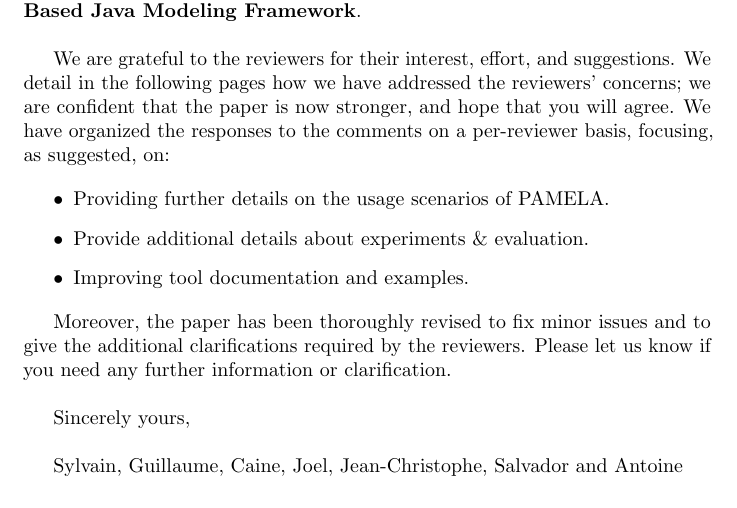
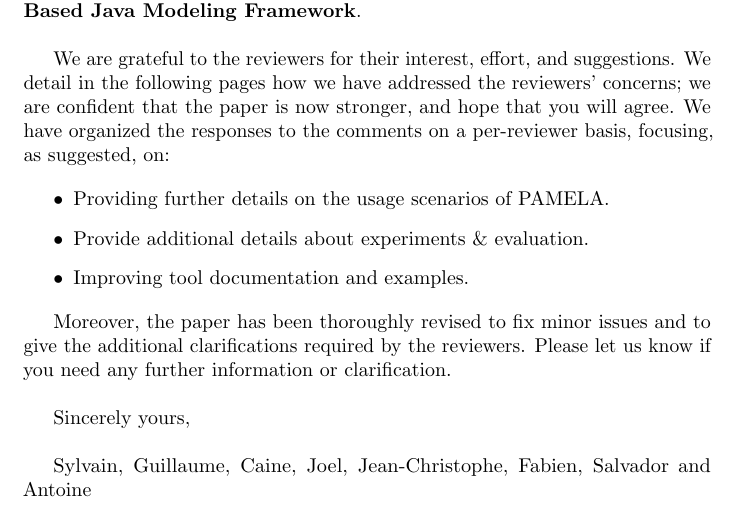
Before and after one commit to labsticc-p4s/PAMELA-SoftwarePublication, a LaTeX document (ResponseLetter.tex): part of page 1 of 8, cut so that both start at the same text. Compiled offline with pdfLaTeX.

Commit message:
Updates from Overleaf

```diff
--- a/ResponseLetter.tex
+++ b/ResponseLetter.tex
@@ -70,7 +70,7 @@ Moreover, the paper has been thoroughly revised to fix minor issues and to give
 Sincerely yours,
 
 \bigskip
-Sylvain, Guillaume, Caine, Joel, Jean-Christophe, Salvador and Antoine
+Sylvain, Guillaume, Caine, Joel, Jean-Christophe, Fabien, Salvador and Antoine
 
 \pagebreak
 
```
Also changed, not shown: 1-Main.tex (+3 -0 lines).
